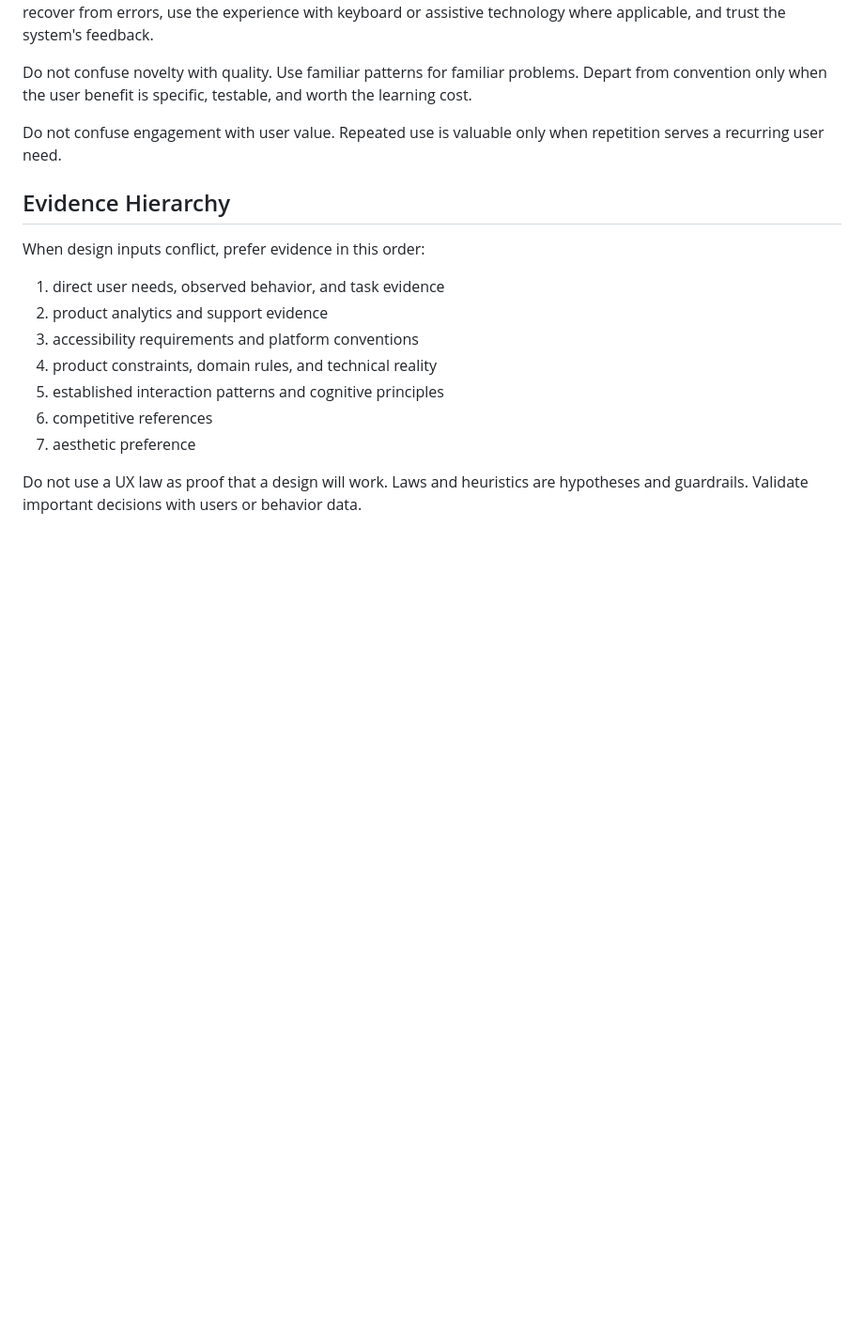
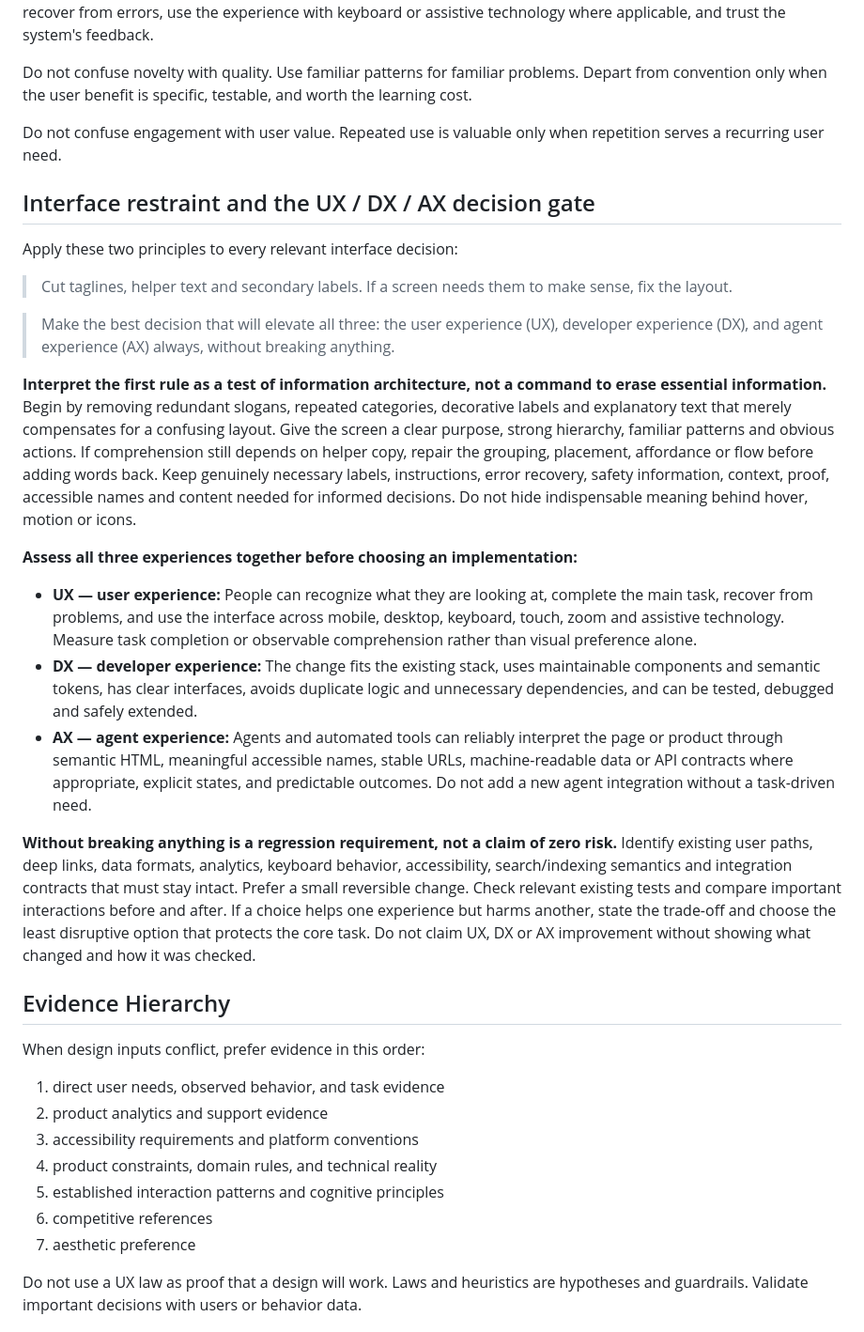
Before and after one commit to hayalows/Skills, a Markdown page: product-design-os/SKILL.md, the part around the change. Shown at 94% size. Drawn GitHub-style; blank space fills up the shorter version.

Commit message:
Add interface restraint and UX-DX-AX decision gate

```diff
--- a/product-design-os/SKILL.md
+++ b/product-design-os/SKILL.md
@@ -31,6 +31,24 @@ A design is ready only when a user can understand what is happening, know what t
 Do not confuse novelty with quality. Use familiar patterns for familiar problems. Depart from convention only when the user benefit is specific, testable, and worth the learning cost.
 
 Do not confuse engagement with user value. Repeated use is valuable only when repetition serves a recurring user need.
+
+## Interface restraint and the UX / DX / AX decision gate
+
+Apply these two principles to every relevant interface decision:
+
+> Cut taglines, helper text and secondary labels. If a screen needs them to make sense, fix the layout.
+
+> Make the best decision that will elevate all three: the user experience (UX), developer experience (DX), and agent experience (AX) always, without breaking anything.
+
+**Interpret the first rule as a test of information architecture, not a command to erase essential information.** Begin by removing redundant slogans, repeated categories, decorative labels and explanatory text that merely compensates for a confusing layout. Give the screen a clear purpose, strong hierarchy, familiar patterns and obvious actions. If comprehension still depends on helper copy, repair the grouping, placement, affordance or flow before adding words back. Keep genuinely necessary labels, instructions, error recovery, safety information, context, proof, accessible names and content needed for informed decisions. Do not hide indispensable meaning behind hover, motion or icons.
+
+**Assess all three experiences together before choosing an implementation:**
+
+- **UX — user experience:** People can recognize what they are looking at, complete the main task, recover from problems, and use the interface across mobile, desktop, keyboard, touch, zoom and assistive technology. Measure task completion or observable comprehension rather than visual preference alone.
+- **DX — developer experience:** The change fits the existing stack, uses maintainable components and semantic tokens, has clear interfaces, avoids duplicate logic and unnecessary dependencies, and can be tested, debugged and safely extended.
+- **AX — agent experience:** Agents and automated tools can reliably interpret the page or product through semantic HTML, meaningful accessible names, stable URLs, machine-readable data or API contracts where appropriate, explicit states, and predictable outcomes. Do not add a new agent integration without a task-driven need.
+
+**Without breaking anything is a regression requirement, not a claim of zero risk.** Identify existing user paths, deep links, data formats, analytics, keyboard behavior, accessibility, search/indexing semantics and integration contracts that must stay intact. Prefer a small reversible change. Check relevant existing tests and compare important interactions before and after. If a choice helps one experience but harms another, state the trade-off and choose the least disruptive option that protects the core task. Do not claim UX, DX or AX improvement without showing what changed and how it was checked.
 
 ## Evidence Hierarchy
 
```
